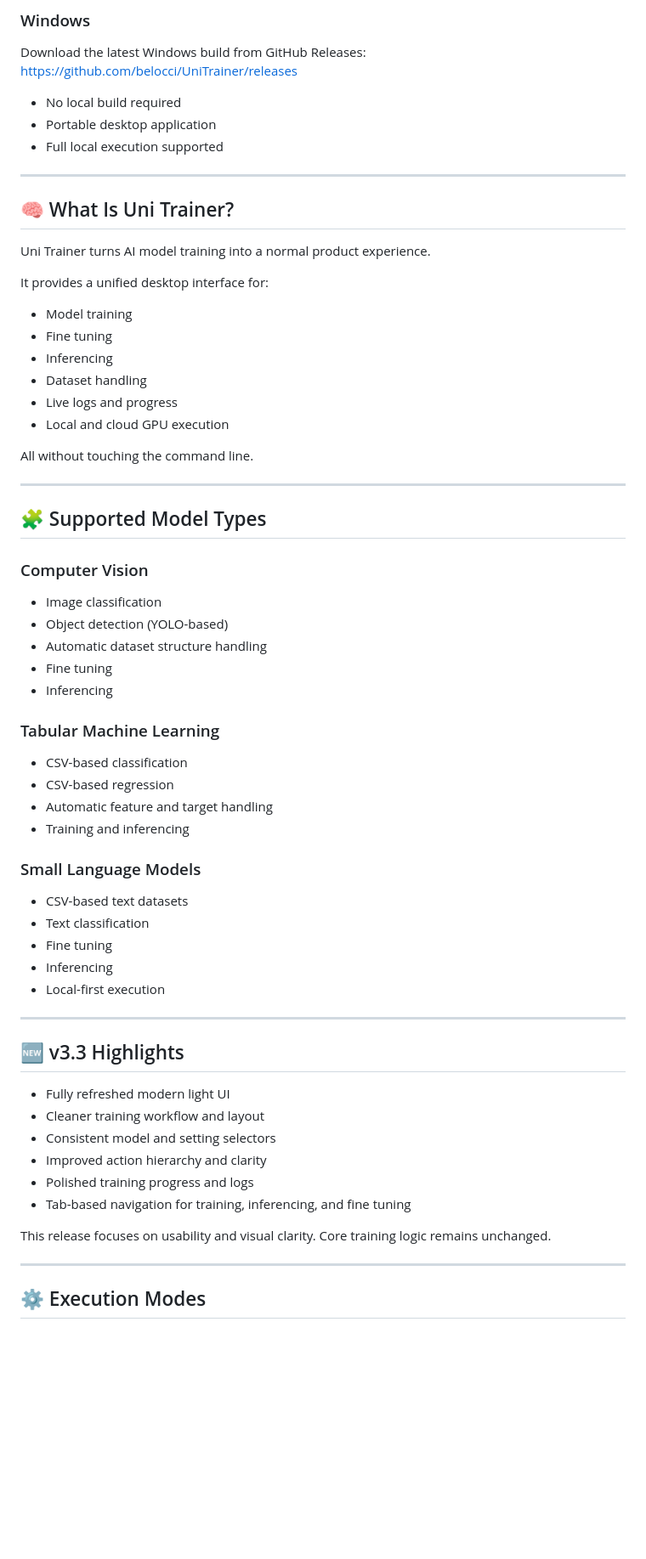
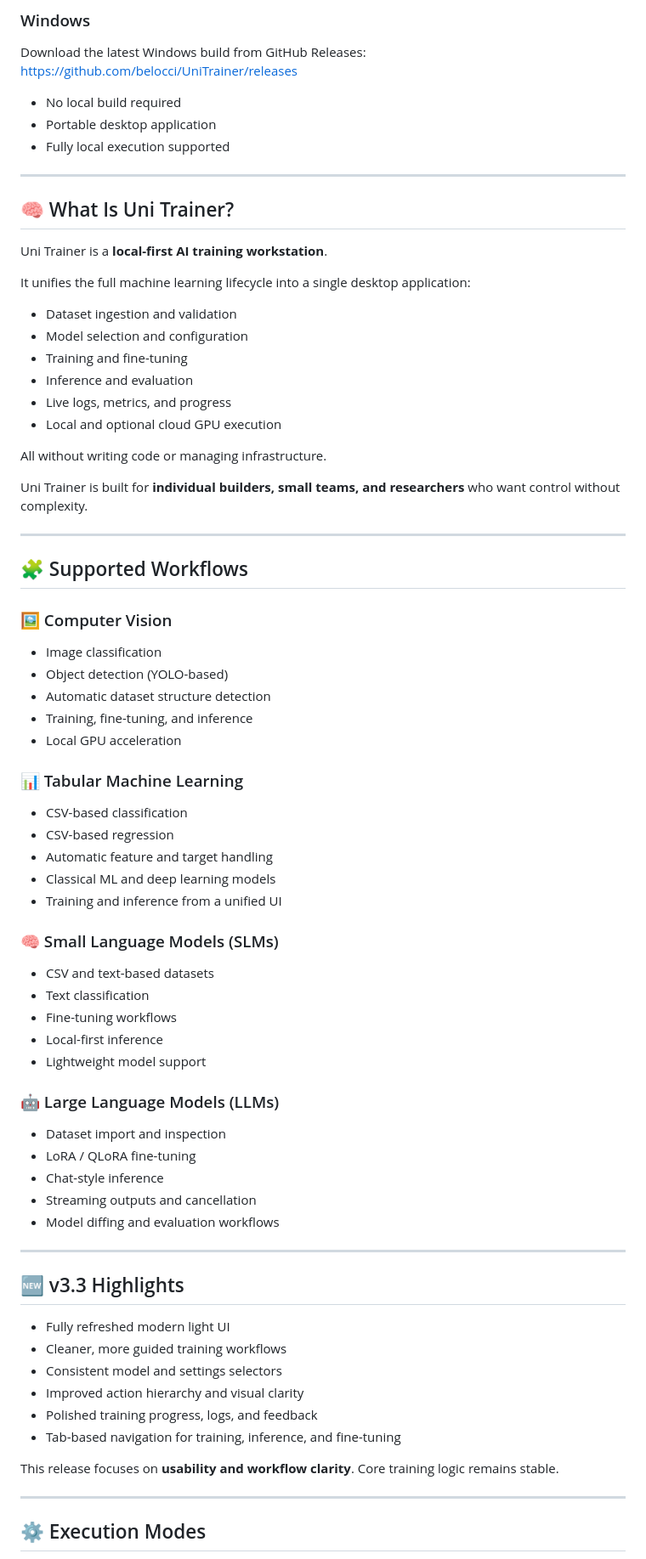
Before and after one commit to belocci/UniTrainer, a Markdown page: README.md, the part around one of its changes. Shown at 85% size. Rendered like a GitHub page; blank space fills up the shorter version.

Commit message:
Revise README for clarity and updated visuals
Updated README.md to enhance clarity and modernize the content with new images and improved descriptions of features and workflows.

```diff
--- a/README.md
+++ b/README.md
@@ -33,60 +46,71 @@ https://github.com/belocci/UniTrainer/releases
 
 - No local build required
 - Portable desktop application
-- Full local execution supported
+- Fully local execution supported
 
 ---
 
 ## 🧠 What Is Uni Trainer?
 
-Uni Trainer turns AI model training into a normal product experience.
+Uni Trainer is a **local-first AI training workstation**.
 
-It provides a unified desktop interface for:
-- Model training
-- Fine tuning
-- Inferencing
-- Dataset handling
-- Live logs and progress
-- Local and cloud GPU execution
+It unifies the full machine learning lifecycle into a single desktop application:
 
-All without touching the command line.
+- Dataset ingestion and validation
+- Model selection and configuration
+- Training and fine-tuning
+- Inference and evaluation
+- Live logs, metrics, and progress
+- Local and optional cloud GPU execution
+
+All without writing code or managing infrastructure.
+
+Uni Trainer is built for **individual builders, small teams, and researchers** who want control without complexity.
 
 ---
 
-## 🧩 Supported Model Types
+## 🧩 Supported Workflows
 
-### Computer Vision
+### 🖼 Computer Vision
 - Image classification
 - Object detection (YOLO-based)
-- Automatic dataset structure handling
-- Fine tuning
-- Inferencing
+- Automatic dataset structure detection
+- Training, fine-tuning, and inference
+- Local GPU acceleration
 
-### Tabular Machine Learning
+### 📊 Tabular Machine Learning
 - CSV-based classification
 - CSV-based regression
 - Automatic feature and target handling
-- Training and inferencing
+- Classical ML and deep learning models
+- Training and inference from a unified UI
 
-### Small Language Models
-- CSV-based text datasets
+### 🧠 Small Language Models (SLMs)
+- CSV and text-based datasets
 - Text classification
-- Fine tuning
-- Inferencing
-- Local-first execution
+- Fine-tuning workflows
+- Local-first inference
+- Lightweight model support
+
+### 🤖 Large Language Models (LLMs)
+- Dataset import and inspection
+- LoRA / QLoRA fine-tuning
+- Chat-style inference
+- Streaming outputs and cancellation
+- Model diffing and evaluation workflows
 
 ---
 
 ## 🆕 v3.3 Highlights
 
 - Fully refreshed modern light UI
-- Cleaner training workflow and layout
-- Consistent model and setting selectors
-- Improved action hierarchy and clarity
-- Polished training progress and logs
-- Tab-based navigation for training, inferencing, and fine tuning
+- Cleaner, more guided training workflows
+- Consistent model and settings selectors
+- Improved action hierarchy and visual clarity
+- Polished training progress, logs, and feedback
+- Tab-based navigation for training, inference, and fine-tuning
 
-This release focuses on usability and visual clarity. Core training logic remains unchanged.
+This release focuses on **usability and workflow clarity**. Core training logic remains stable.
 
 ---
 
```
Also changed, not shown: other parts of README.md (+39 -16 lines).
